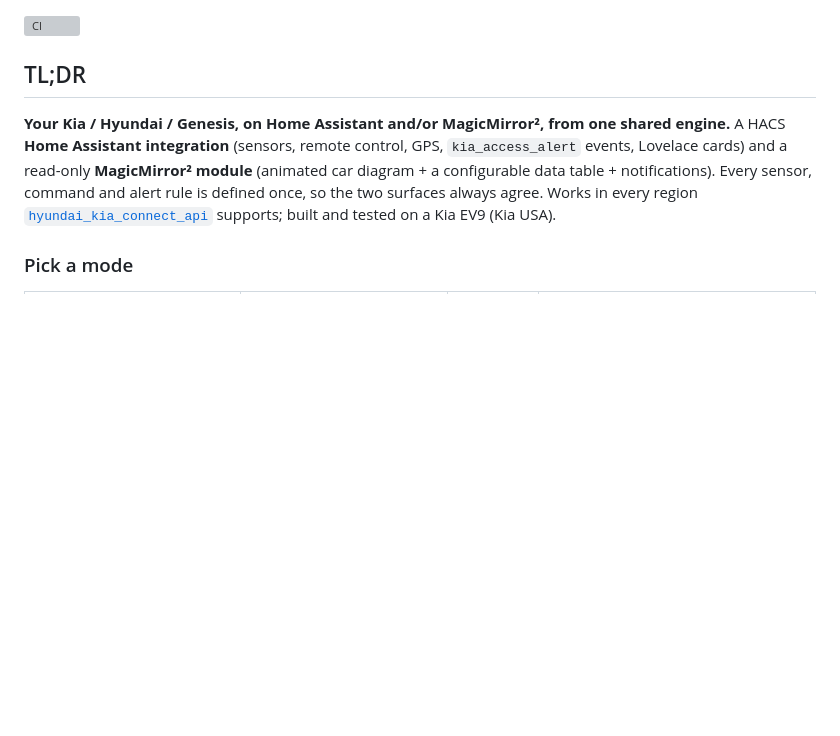
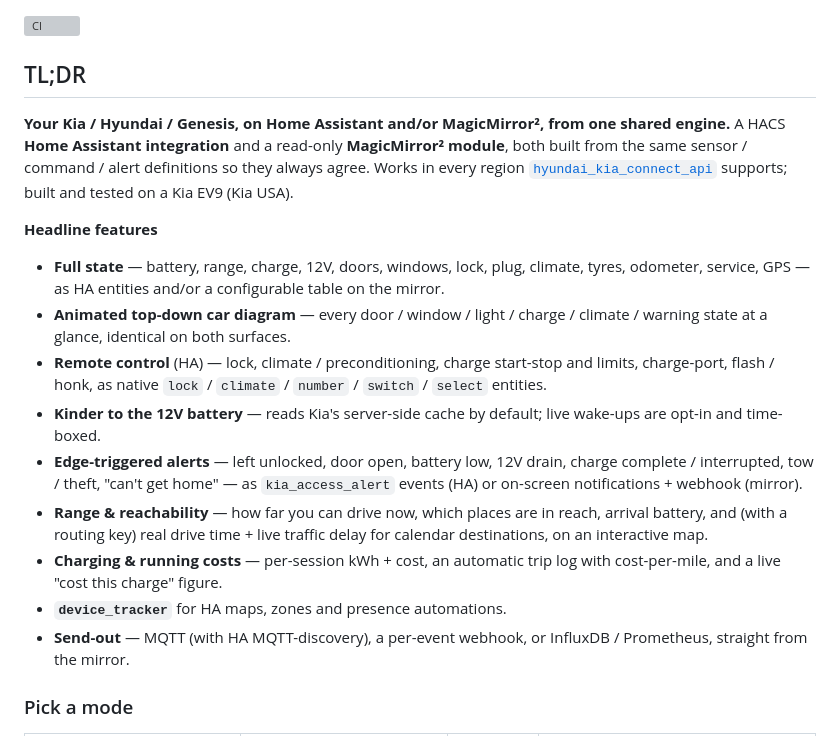
Before and after one commit to Legal-Copy7045/MMM-KiaAccess, a Markdown page: README.md, the part around the change. Drawn GitHub-style; blank space fills up the shorter version; grey boxes are pictures that could not be loaded.

Commit message:
README: add a headline-features list to the TL;DR
Co-Authored-By: Claude Sonnet 5 <noreply@anthropic.com>

```diff
--- a/README.md
+++ b/README.md
@@ -5,13 +5,35 @@
 ## TL;DR
 
 **Your Kia / Hyundai / Genesis, on Home Assistant and/or MagicMirror², from one
-shared engine.** A HACS **Home Assistant integration** (sensors, remote
-control, GPS, `kia_access_alert` events, Lovelace cards) and a read-only
-**MagicMirror² module** (animated car diagram + a configurable data table +
-notifications). Every sensor, command and alert rule is defined once, so the
-two surfaces always agree. Works in every region
+shared engine.** A HACS **Home Assistant integration** and a read-only
+**MagicMirror² module**, both built from the same sensor / command / alert
+definitions so they always agree. Works in every region
 [`hyundai_kia_connect_api`](https://github.com/Hyundai-Kia-Connect/hyundai_kia_connect_api)
 supports; built and tested on a Kia EV9 (Kia USA).
+
+**Headline features**
+
+- **Full state** — battery, range, charge, 12V, doors, windows, lock, plug,
+  climate, tyres, odometer, service, GPS — as HA entities and/or a
+  configurable table on the mirror.
+- **Animated top-down car diagram** — every door / window / light / charge /
+  climate / warning state at a glance, identical on both surfaces.
+- **Remote control** (HA) — lock, climate / preconditioning, charge start-stop
+  and limits, charge-port, flash / honk, as native `lock` / `climate` /
+  `number` / `switch` / `select` entities.
+- **Kinder to the 12V battery** — reads Kia's server-side cache by default;
+  live wake-ups are opt-in and time-boxed.
+- **Edge-triggered alerts** — left unlocked, door open, battery low, 12V drain,
+  charge complete / interrupted, tow / theft, "can't get home" — as
+  `kia_access_alert` events (HA) or on-screen notifications + webhook (mirror).
+- **Range & reachability** — how far you can drive now, which places are in
+  reach, arrival battery, and (with a routing key) real drive time + live
+  traffic delay for calendar destinations, on an interactive map.
+- **Charging & running costs** — per-session kWh + cost, an automatic trip log
+  with cost-per-mile, and a live "cost this charge" figure.
+- **`device_tracker`** for HA maps, zones and presence automations.
+- **Send-out** — MQTT (with HA MQTT-discovery), a per-event webhook, or
+  InfluxDB / Prometheus, straight from the mirror.
 
 ### Pick a mode
 
```
